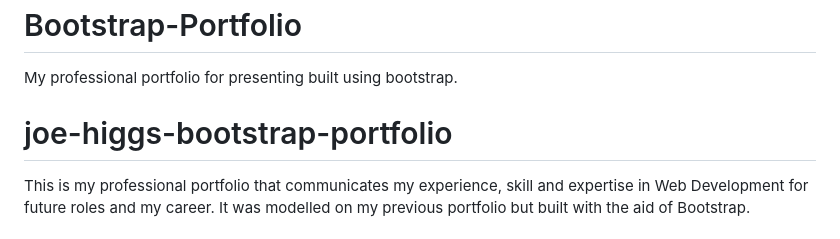
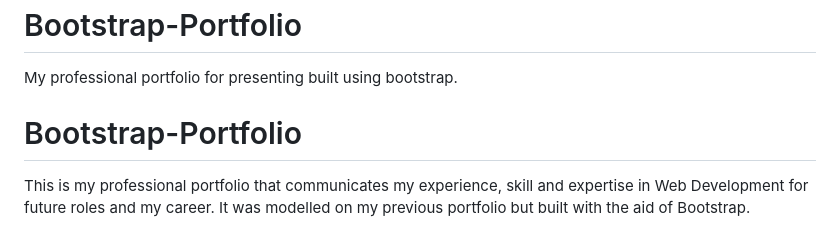
Before and after one commit to nonebula/Bootstrap-Portfolio, a Markdown page: README.md, the part around one of its changes. GitHub-like rendering.

Commit message:
Update README.md title

```diff
--- a/README.md
+++ b/README.md
@@ -2,7 +2,7 @@
 My professional portfolio for presenting built using bootstrap.
 
 
-# joe-higgs-bootstrap-portfolio
+# Bootstrap-Portfolio
 This is my professional portfolio that communicates my experience, skill and expertise in Web Development for future roles and my career. It was modelled on my previous portfolio but built with the aid of Bootstrap.
 
 ## Description
```
Also changed, not shown: other parts of README.md (+1 -1 lines).
